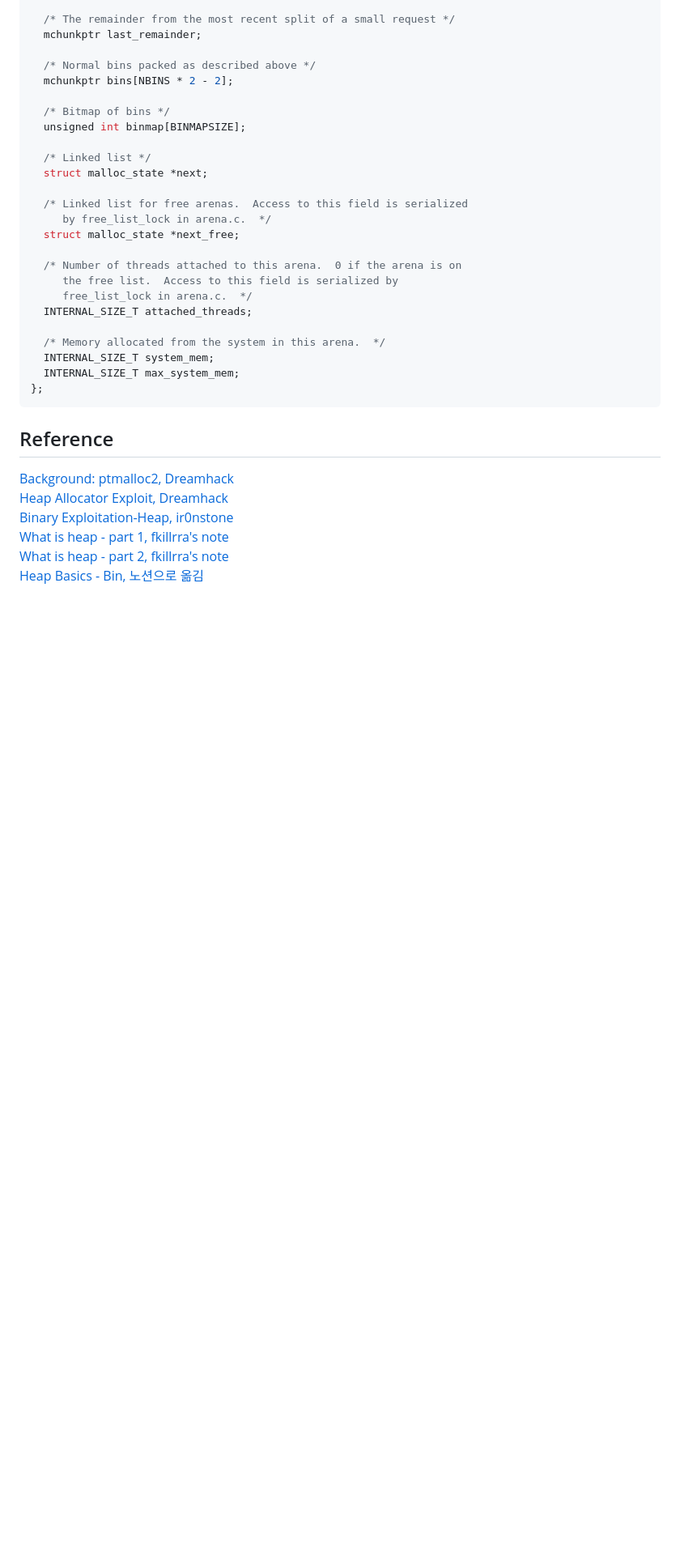
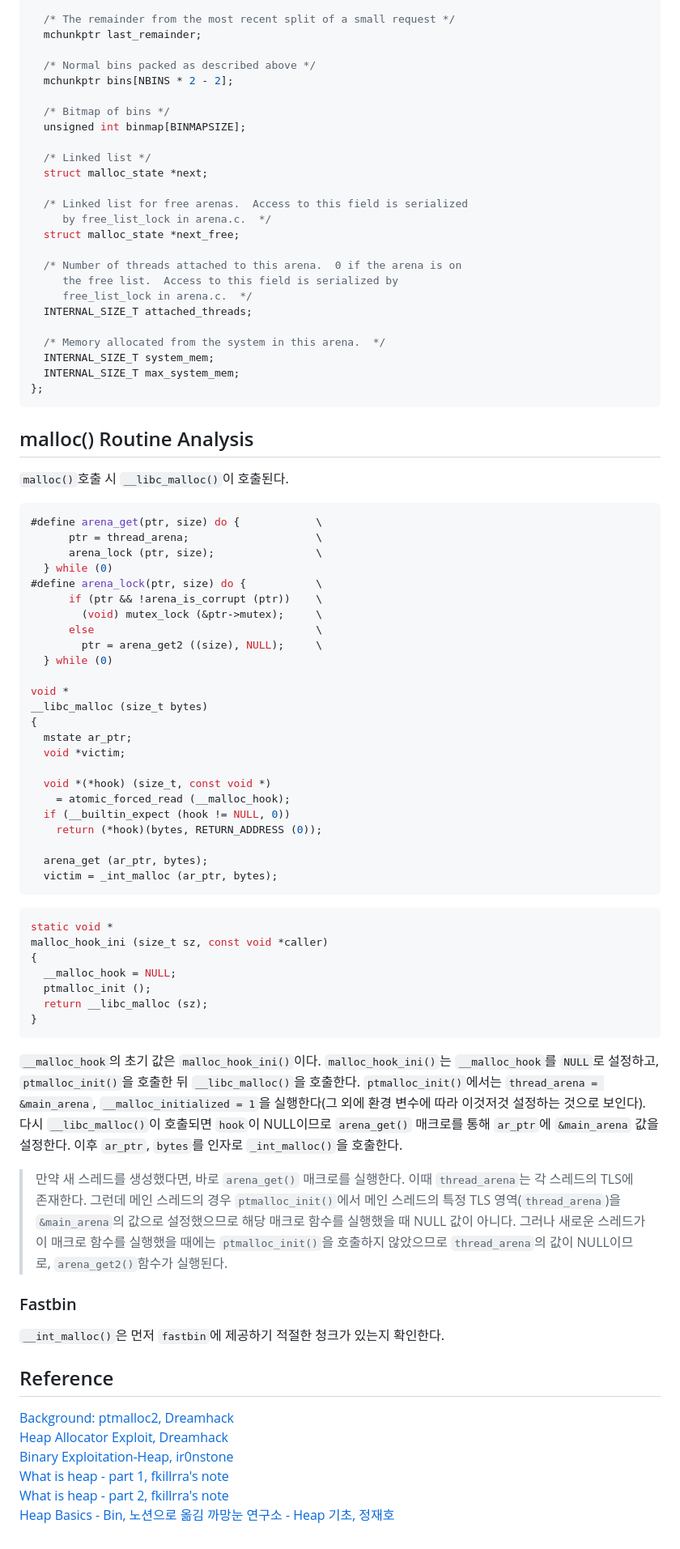
Before and after one commit to merryberry01/grape, a Markdown page: heap_exploit/ptmalloc2.md, the part around one of its changes. Shown at 81% size. GitHub-like rendering; blank space fills up the shorter version.

````diff
--- a/heap_exploit/ptmalloc2.md
+++ b/heap_exploit/ptmalloc2.md
@@ -140,6 +139,52 @@ struct malloc_state
 };
 ```
 
+## malloc() Routine Analysis
+`malloc()`호출 시 `__libc_malloc()`이 호출된다.
+```c
+#define arena_get(ptr, size) do {            \
+      ptr = thread_arena;                    \
+      arena_lock (ptr, size);                \
+  } while (0)
+#define arena_lock(ptr, size) do {           \
+      if (ptr && !arena_is_corrupt (ptr))    \
+        (void) mutex_lock (&ptr->mutex);     \
+      else                                   \
+        ptr = arena_get2 ((size), NULL);     \
+  } while (0)
+
+void *
+__libc_malloc (size_t bytes)
+{
+  mstate ar_ptr;
+  void *victim;
+
+  void *(*hook) (size_t, const void *)
+    = atomic_forced_read (__malloc_hook);
+  if (__builtin_expect (hook != NULL, 0))
+    return (*hook)(bytes, RETURN_ADDRESS (0));
+
+  arena_get (ar_ptr, bytes);
+  victim = _int_malloc (ar_ptr, bytes);
+```
+```c
+static void *
+malloc_hook_ini (size_t sz, const void *caller)
+{
+  __malloc_hook = NULL;
+  ptmalloc_init ();
+  return __libc_malloc (sz);
+}
+```
+`__malloc_hook`의 초기 값은 `malloc_hook_ini()`이다. `malloc_hook_ini()`는 `__malloc_hook`를 `NULL`로 설정하고, `ptmalloc_init()`을 호출한 뒤 `__libc_malloc()`을 호출한다. `ptmalloc_init()`에서는 `thread_arena = &main_arena`, `__malloc_initialized = 1`을 실행한다(그 외에 환경 변수에 따라 이것저것 설정하는 것으로 보인다).
+다시 `__libc_malloc()`이 호출되면 `hook`이 NULL이므로 `arena_get()` 매크로를 통해 `ar_ptr`에 `&main_arena` 값을 설정한다. 이후 `ar_ptr`, `bytes`를 인자로 `_int_malloc()`을 호출한다.
+> 만약 새 스레드를 생성했다면, 바로 `arena_get()` 매크로를 실행한다. 이때 `thread_arena`는 각 스레드의 TLS에 존재한다. 그런데 메인 스레드의 경우 `ptmalloc_init()`에서 메인 스레드의 특정 TLS 영역(`thread_arena`)을 `&main_arena`의 값으로 설정했으므로 해당 매크로 함수를 실행했을 때 NULL 값이 아니다. 그러나 새로운 스레드가 이 매크로 함수를 실행했을 때에는 `ptmalloc_init()`을 호출하지 않았으므로 `thread_arena`의 값이 NULL이므로, `arena_get2()`함수가 실행된다.
+
+
+
+### Fastbin
+`__int_malloc()`은 먼저 `fastbin`에 제공하기 적절한 청크가 있는지 확인한다.
+
 ## Reference
 [Background: ptmalloc2, Dreamhack](https://dreamhack.io/lecture/courses/569)
 [Heap Allocator Exploit, Dreamhack](https://dreamhack.io/lecture/courses/16)
@@ -147,3 +192,4 @@ struct malloc_state
 [What is heap - part 1, fkillrra's note](https://hackstoryadmin.tistory.com/entry/What-is-heap-part1)
 [What is heap - part 2, fkillrra's note](https://hackstoryadmin.tistory.com/entry/What-is-heap-part-2)
 [Heap Basics - Bin, 노션으로 옮김](https://velog.io/@woounnan/SYSTEM-Heap-Basics-Bin)
+[까망눈 연구소 - Heap 기초, 정재호](https://jeongzero.oopy.io/bcb0067a-3d2d-4e00-b8e7-499fba15e1bb#bcb0067a-3d2d-4e00-b8e7-499fba15e1bb)
````
Also changed, not shown: other parts of heap_exploit/ptmalloc2.md (+1 -2 lines).
